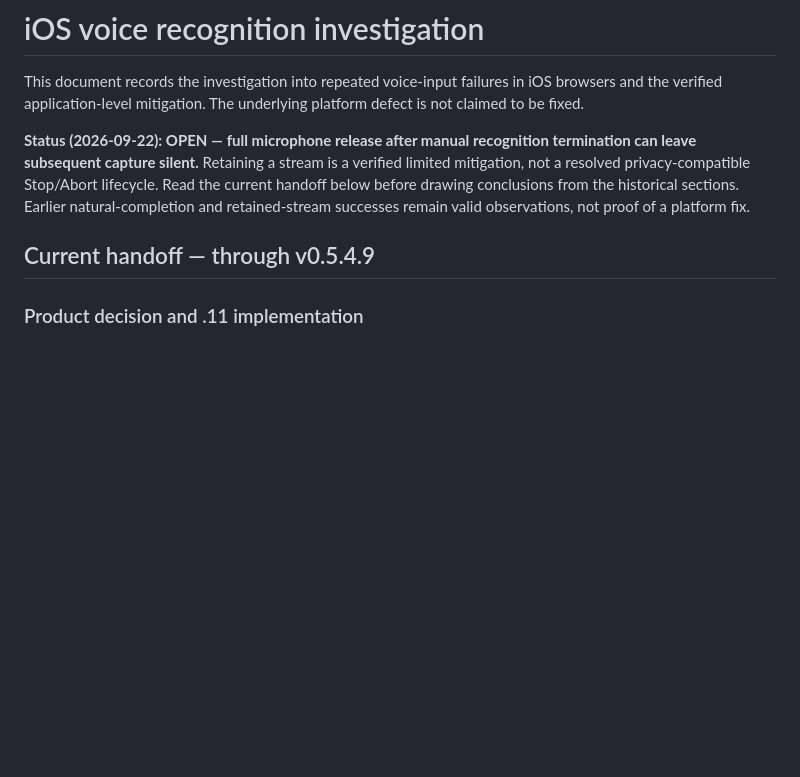
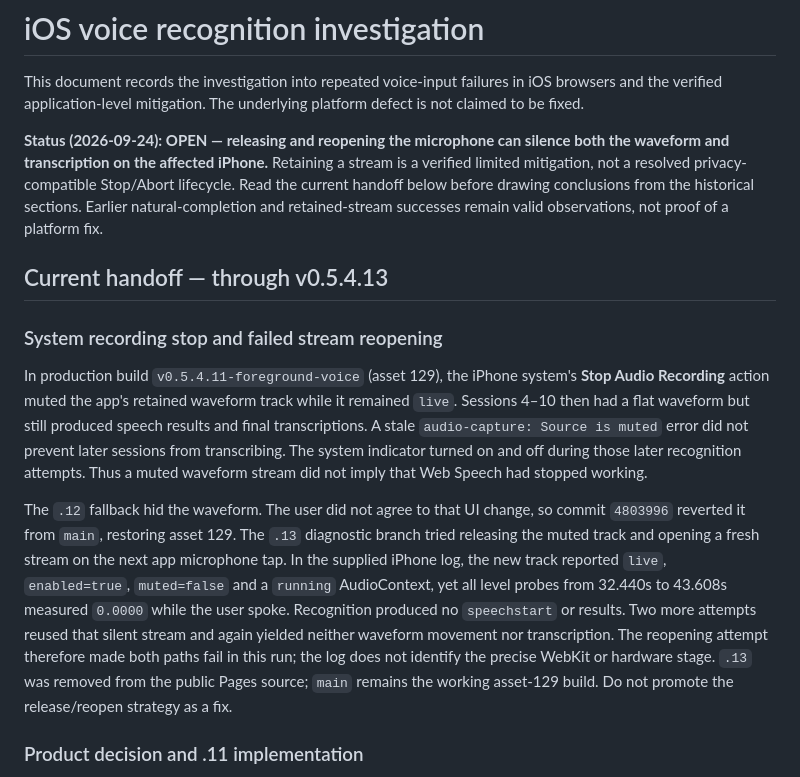
Before and after one commit to zige-qiao/is-it-dryer-out, a Markdown page: VOICE-INVESTIGATION.md, the part around the change. Drawn GitHub-style; blank space fills up the shorter version.

Commit message:
Record failed iPhone microphone reopening test

```diff
--- a/VOICE-INVESTIGATION.md
+++ b/VOICE-INVESTIGATION.md
@@ -2,9 +2,15 @@
 
 This document records the investigation into repeated voice-input failures in iOS browsers and the verified application-level mitigation. The underlying platform defect is not claimed to be fixed.
 
-**Status (2026-09-22): OPEN — full microphone release after manual recognition termination can leave subsequent capture silent.** Retaining a stream is a verified limited mitigation, not a resolved privacy-compatible Stop/Abort lifecycle. Read the current handoff below before drawing conclusions from the historical sections. Earlier natural-completion and retained-stream successes remain valid observations, not proof of a platform fix.
+**Status (2026-09-24): OPEN — releasing and reopening the microphone can silence both the waveform and transcription on the affected iPhone.** Retaining a stream is a verified limited mitigation, not a resolved privacy-compatible Stop/Abort lifecycle. Read the current handoff below before drawing conclusions from the historical sections. Earlier natural-completion and retained-stream successes remain valid observations, not proof of a platform fix.
 
-## Current handoff — through v0.5.4.9
+## Current handoff — through v0.5.4.13
+
+### System recording stop and failed stream reopening
+
+In production build `v0.5.4.11-foreground-voice` (asset 129), the iPhone system's **Stop Audio Recording** action muted the app's retained waveform track while it remained `live`. Sessions 4–10 then had a flat waveform but still produced speech results and final transcriptions. A stale `audio-capture: Source is muted` error did not prevent later sessions from transcribing. The system indicator turned on and off during those later recognition attempts. Thus a muted waveform stream did not imply that Web Speech had stopped working.
+
+The `.12` fallback hid the waveform. The user did not agree to that UI change, so commit `4803996` reverted it from `main`, restoring asset 129. The `.13` diagnostic branch tried releasing the muted track and opening a fresh stream on the next app microphone tap. In the supplied iPhone log, the new track reported `live`, `enabled=true`, `muted=false` and a `running` AudioContext, yet all level probes from 32.440s to 43.608s measured `0.0000` while the user spoke. Recognition produced no `speechstart` or results. Two more attempts reused that silent stream and again yielded neither waveform movement nor transcription. The reopening attempt therefore made both paths fail in this run; the log does not identify the precise WebKit or hardware stage. `.13` was removed from the public Pages source; `main` remains the working asset-129 build. Do not promote the release/reopen strategy as a fix.
 
 ### Product decision and .11 implementation
 
```
Also changed, not shown: 1 other file.
